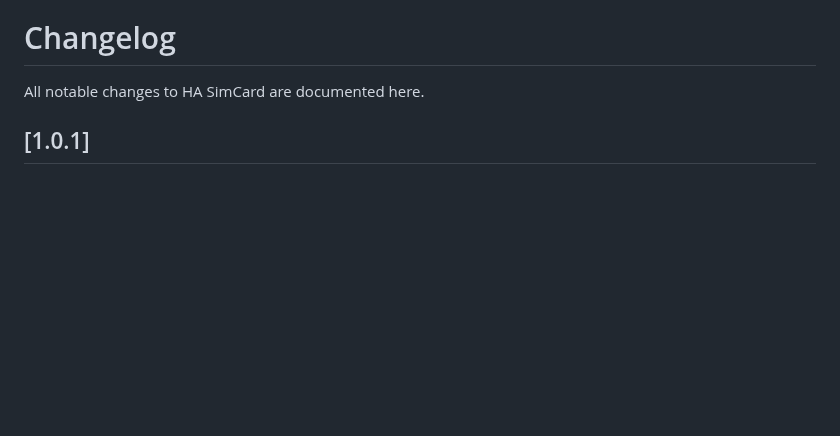
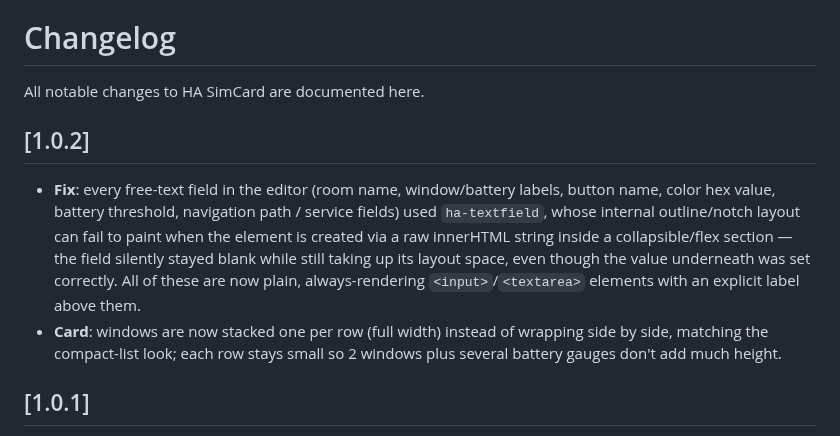
Before and after one commit to git4sim/HA-SIMCard, a Markdown page: CHANGELOG.md, the part around the change. Rendered like a GitHub page; blank space fills up the shorter version.

```diff
--- a/CHANGELOG.md
+++ b/CHANGELOG.md
@@ -1,6 +1,19 @@
 # Changelog
 
 All notable changes to HA SimCard are documented here.
+
+## [1.0.2]
+
+* **Fix**: every free-text field in the editor (room name, window/battery labels, button
+  name, color hex value, battery threshold, navigation path / service fields) used
+  `ha-textfield`, whose internal outline/notch layout can fail to paint when the element is
+  created via a raw innerHTML string inside a collapsible/flex section — the field silently
+  stayed blank while still taking up its layout space, even though the value underneath was
+  set correctly. All of these are now plain, always-rendering `<input>`/`<textarea>` elements
+  with an explicit label above them.
+* **Card**: windows are now stacked one per row (full width) instead of wrapping side by
+  side, matching the compact-list look; each row stays small so 2 windows plus several
+  battery gauges don't add much height.
 
 ## [1.0.1]
 
```
Also changed, not shown: preview.png, 1 other file.
